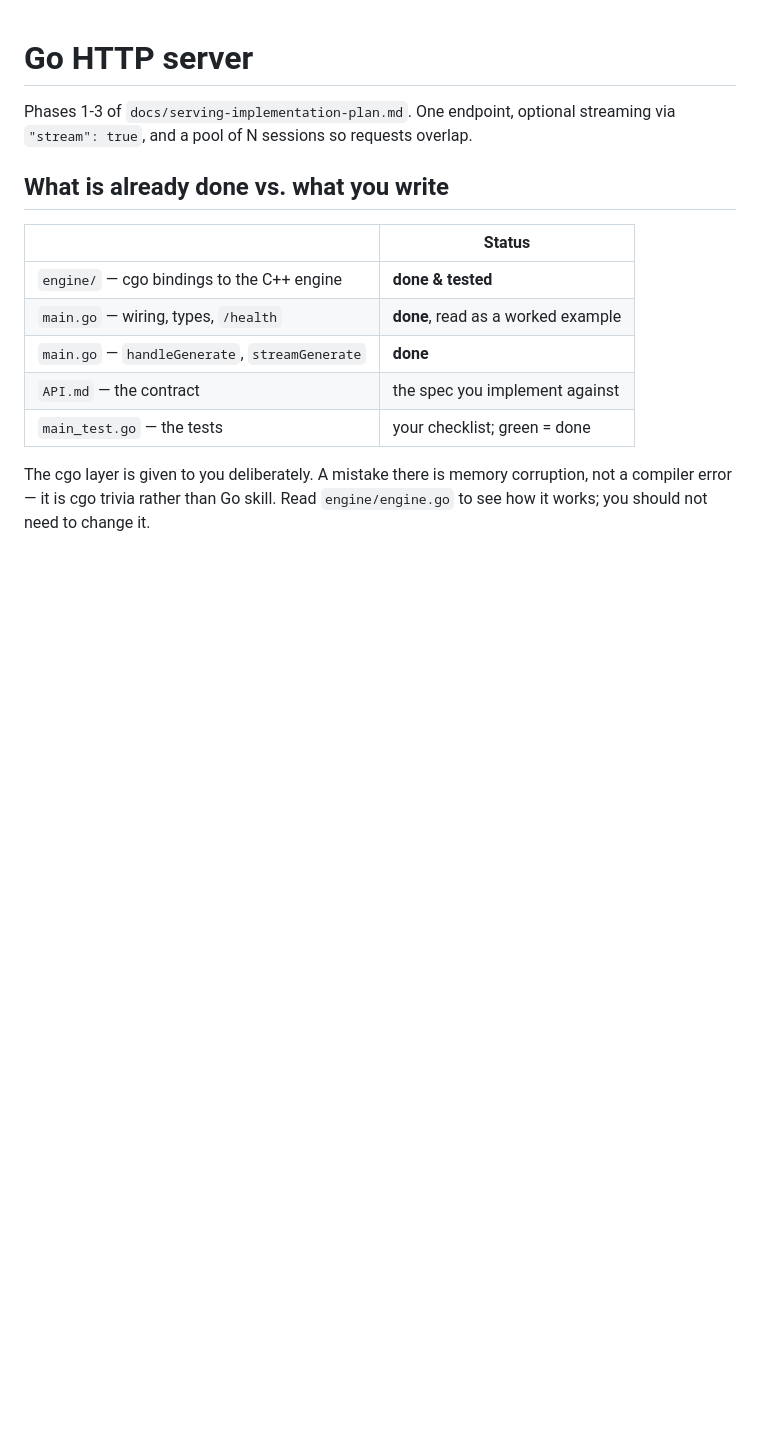
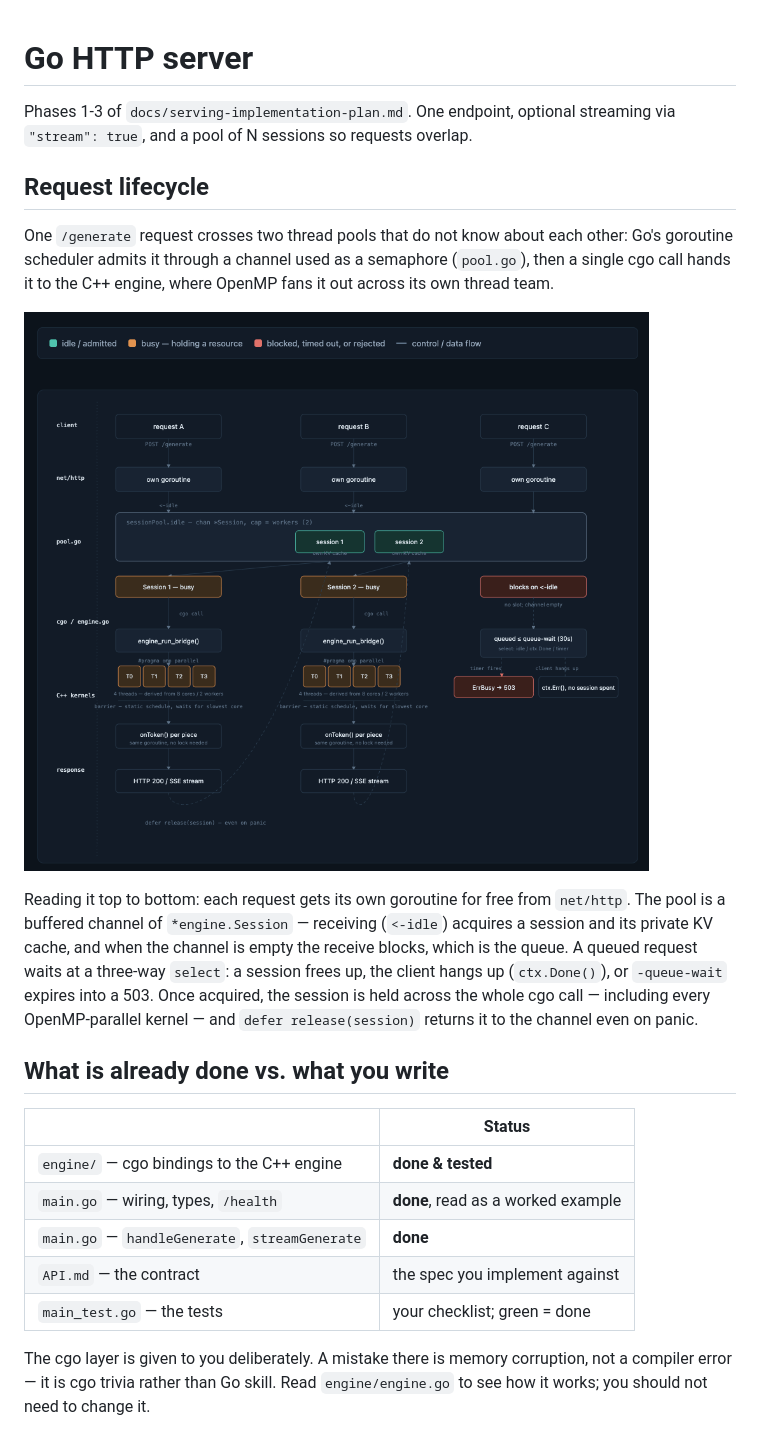
Before and after one commit to trungnguyen21/my-inference-engine, a Markdown page: server/README.md, the part around one of its changes. Drawn GitHub-style; pictures changed too: media/server.png (added); blank space fills up the shorter version.

```diff
--- a/server/README.md
+++ b/server/README.md
@@ -2,6 +2,24 @@
 
 Phases 1-3 of `docs/serving-implementation-plan.md`. One endpoint, optional
 streaming via `"stream": true`, and a pool of N sessions so requests overlap.
+
+## Request lifecycle
+
+One `/generate` request crosses two thread pools that do not know about each
+other: Go's goroutine scheduler admits it through a channel used as a
+semaphore (`pool.go`), then a single cgo call hands it to the C++ engine,
+where OpenMP fans it out across its own thread team.
+
+![Request lifecycle: three requests hit the session pool; two acquire a session and fan out into OpenMP threads, one queues and times out into a 503](../media/server.png)
+
+Reading it top to bottom: each request gets its own goroutine for free from
+`net/http`. The pool is a buffered channel of `*engine.Session` — receiving
+(`<-idle`) acquires a session and its private KV cache, and when the channel
+is empty the receive blocks, which is the queue. A queued request waits at a
+three-way `select`: a session frees up, the client hangs up (`ctx.Done()`), or
+`-queue-wait` expires into a 503. Once acquired, the session is held across
+the whole cgo call — including every OpenMP-parallel kernel — and
+`defer release(session)` returns it to the channel even on panic.
 
 ## What is already done vs. what you write
 
```
Also changed, not shown: other parts of server/README.md (+50 -4 lines).
